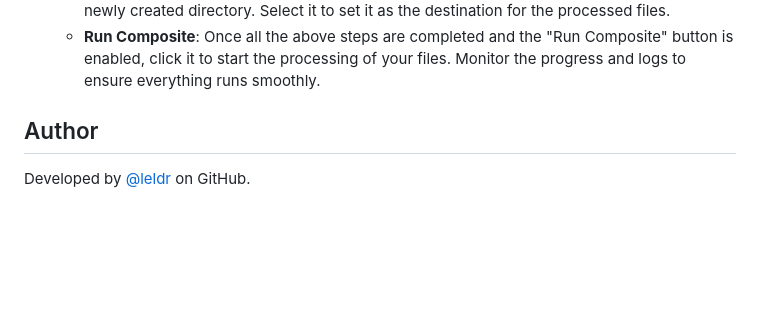
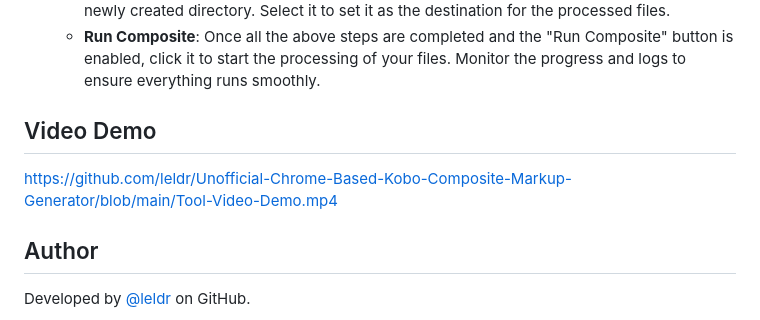
Before and after one commit to leldr/Unofficial-Chrome-Based-Kobo-Composite-Markup-Generator, a Markdown page: README.md, the part around the change printed below. Drawn GitHub-style; blank space fills up the shorter version.

```diff
--- a/README.md
+++ b/README.md
@@ -83,6 +84,12 @@ Follow these steps to set up and use the **Chrome Composite Markup Generator**:
        - Create a new folder (e.g., "CompositeOutputs") to ensure that existing files are not overwritten and to maintain optimal performance.
    - **Select Output Directory**: Click the "Select Output Directory" button and navigate to the newly created directory. Select it to set it as the destination for the processed files.
    - **Run Composite**: Once all the above steps are completed and the "Run Composite" button is enabled, click it to start the processing of your files. Monitor the progress and logs to ensure everything runs smoothly.
+
+## Video Demo
+
+
+https://github.com/leldr/Unofficial-Chrome-Based-Kobo-Composite-Markup-Generator/blob/main/Tool-Video-Demo.mp4
+
 
 ## Author
 
```
Also changed, not shown: other parts of README.md (+2 -1 lines).
